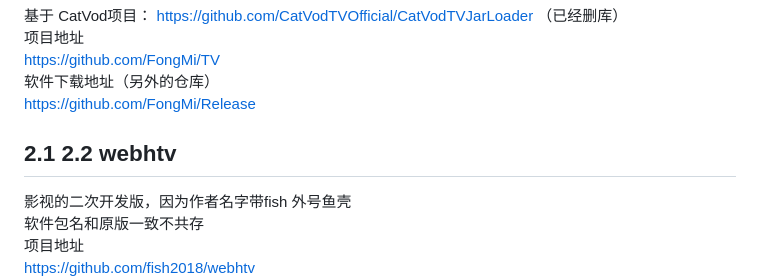
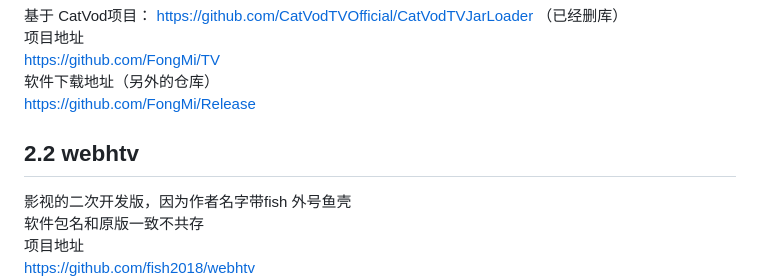
Before and after one commit to jixiejishu/jxjs.github.io, a Markdown page: README.md, the part around the change. Rendered like a GitHub page.

```diff
--- a/README.md
+++ b/README.md
@@ -53,7 +53,7 @@ gitlab
 [https://github.com/FongMi/Release](https://github.com/FongMi/Release  "影视官方")
 
 
-## 2.1 2.2 webhtv
+## 2.2 webhtv
 
 影视的二次开发版，因为作者名字带fish 外号鱼壳
 软件包名和原版一致不共存
```
